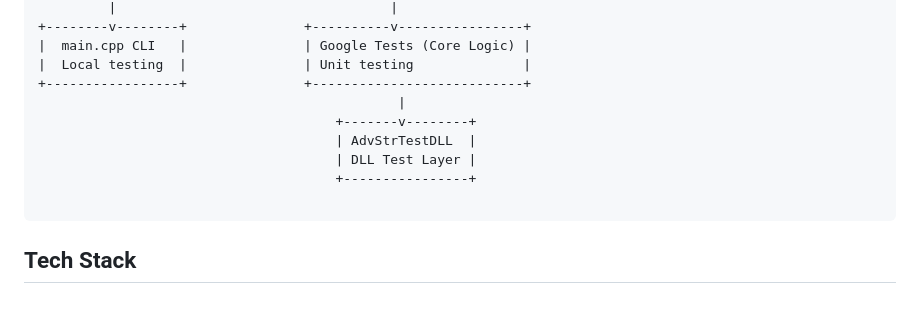
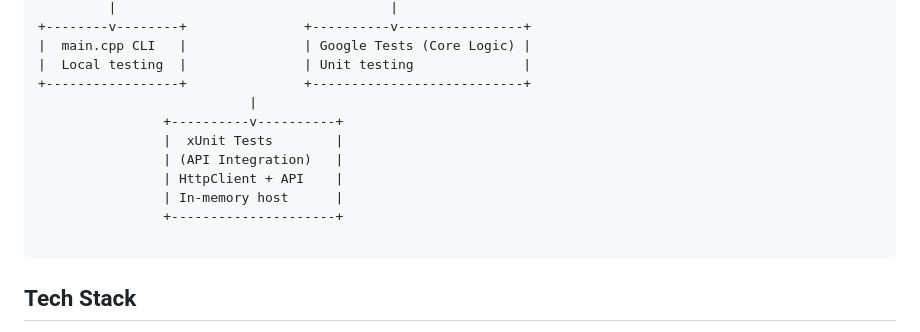
Before and after one commit to nitish-singh128/case-conversion-api, a Markdown page: README.md, the part around one of its changes. GitHub-like rendering; blank space fills up the shorter version.

Commit message:
Added Xunit tes

````diff
--- a/README.md
+++ b/README.md
@@ -245,11 +245,13 @@ REST API
 |  main.cpp CLI   |               | Google Tests (Core Logic) |
 |  Local testing  |               | Unit testing              |
 +-----------------+               +---------------------------+
-                                              |
-                                      +-------v--------+
-                                      | AdvStrTestDLL  |
-                                      | DLL Test Layer |
-                                      +----------------+
+                           |
+                +----------v----------+
+                |  xUnit Tests        |
+                | (API Integration)   |
+                | HttpClient + API    |
+                | In-memory host      |
+                +---------------------+
 
 ```
 
````
Also changed, not shown: other parts of README.md (+1 -1 lines).
